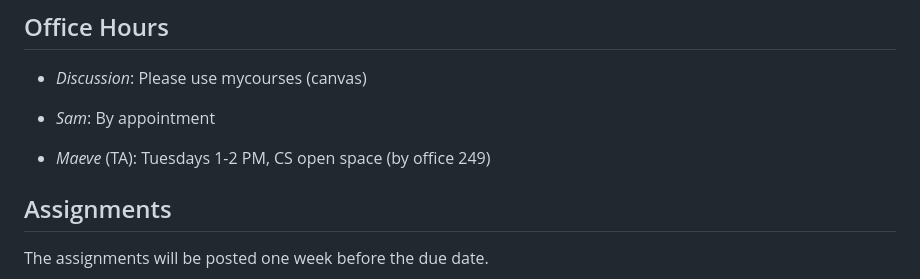
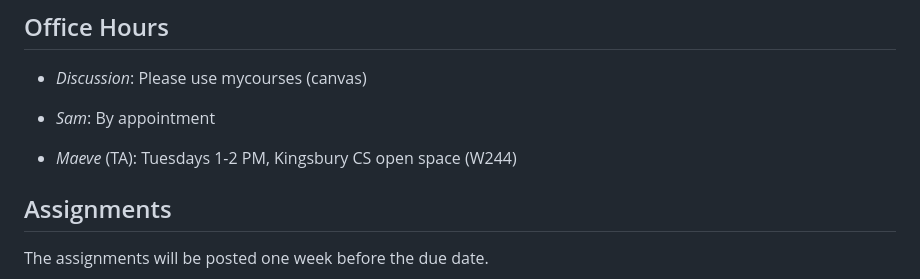
Before and after one commit to DrNukefries/CS850, a Markdown page: README.md, the part around the change. Drawn GitHub-style.

```diff
--- a/README.md
+++ b/README.md
@@ -54,7 +54,7 @@ Please let me know if any links to material that we have covered are broken.
 - *Discussion*: Please use mycourses (canvas)
 
 - *Sam*:  By appointment
-- *Maeve* (TA): Tuesdays 1-2 PM, CS open space (by office 249)
+- *Maeve* (TA): Tuesdays 1-2 PM, Kingsbury CS open space (W244)
 
 
 ## Assignments
```
